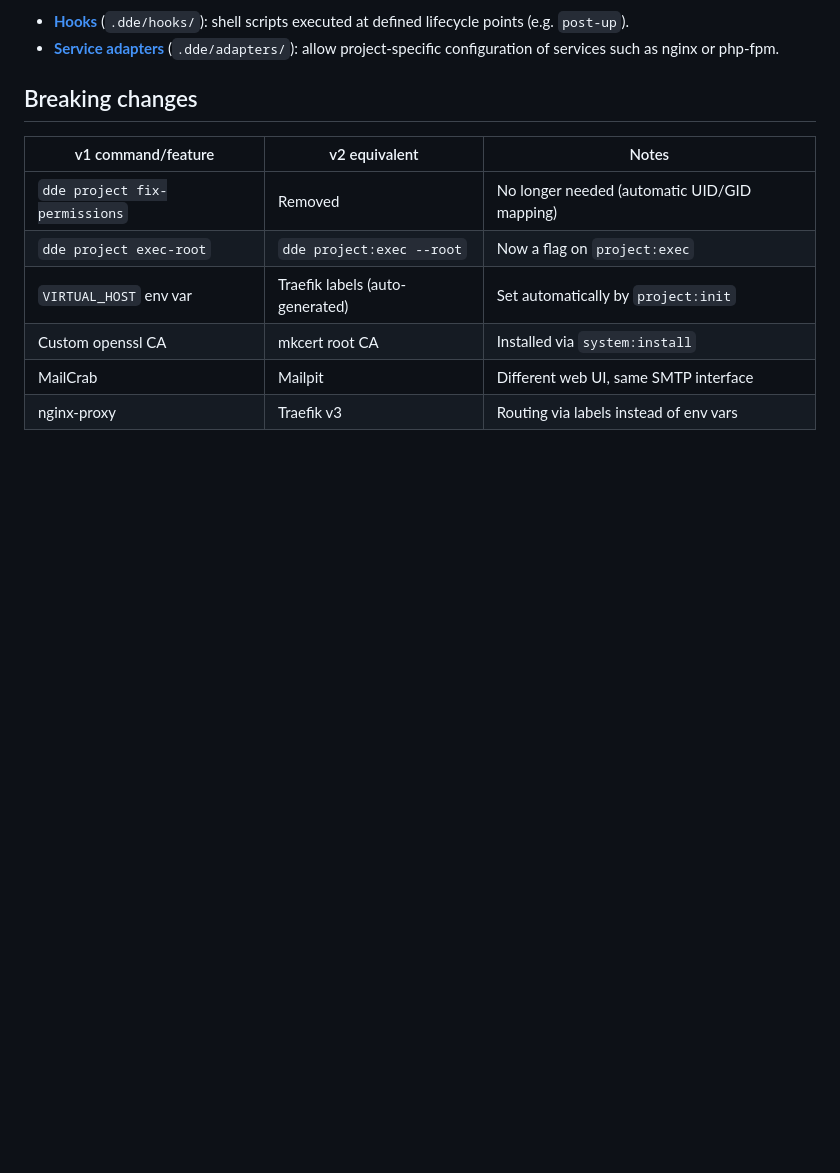
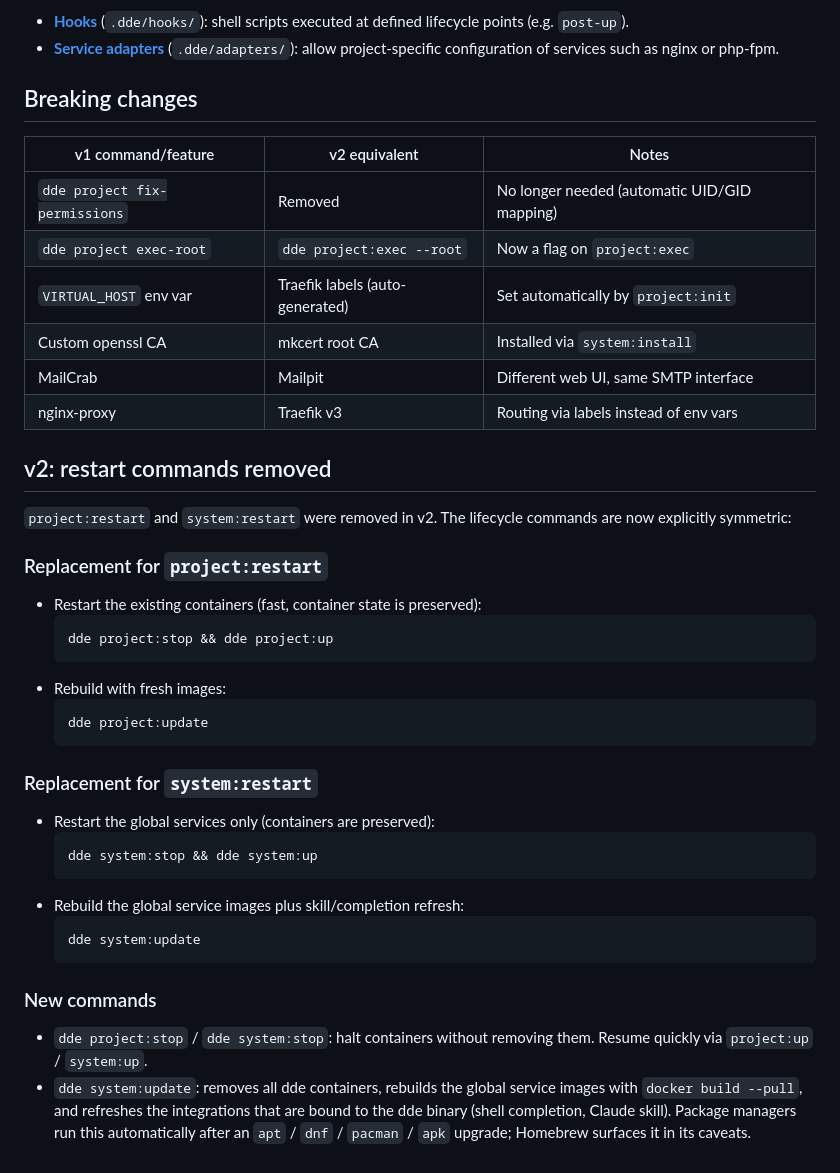
Before and after one commit to whatwedo/dde, a Markdown page: docs/guides/migration-from-v1.md, the part around the change. GitHub-like rendering; blank space fills up the shorter version.

Commit message:
docs(migration): document restart-command removal for v2
Users coming from v1 who knew about `project:restart` and `system:restart`
need a direct pointer to the new lifecycle commands. Spell out both
replacement paths (stop+up for preserved containers, update for fresh
images), plus introduce the new commands `project:stop`, `system:stop`
and `system:update` that landed on this branch.

Signed-off-by: Ueli Banholzer <ueli@whatwedo.ch>

````diff
--- a/docs/guides/migration-from-v1.md
+++ b/docs/guides/migration-from-v1.md
@@ -118,3 +118,40 @@ Any customisations that previously relied on the `dde` user can be implemented u
 | Custom openssl CA             | mkcert root CA                  | Installed via `system:install`           |
 | MailCrab                      | Mailpit                         | Different web UI, same SMTP interface    |
 | nginx-proxy                   | Traefik v3                      | Routing via labels instead of env vars   |
+
+## v2: restart commands removed
+
+`project:restart` and `system:restart` were removed in v2. The lifecycle
+commands are now explicitly symmetric:
+
+### Replacement for `project:restart`
+
+- Restart the existing containers (fast, container state is preserved):
+  ```bash
+  dde project:stop && dde project:up
+  ```
+- Rebuild with fresh images:
+  ```bash
+  dde project:update
+  ```
+
+### Replacement for `system:restart`
+
+- Restart the global services only (containers are preserved):
+  ```bash
+  dde system:stop && dde system:up
+  ```
+- Rebuild the global service images plus skill/completion refresh:
+  ```bash
+  dde system:update
+  ```
+
+### New commands
+
+- `dde project:stop` / `dde system:stop`: halt containers without removing
+  them. Resume quickly via `project:up` / `system:up`.
+- `dde system:update`: removes all dde containers, rebuilds the global
+  service images with `docker build --pull`, and refreshes the integrations
+  that are bound to the dde binary (shell completion, Claude skill).
+  Package managers run this automatically after an `apt` / `dnf` / `pacman` /
+  `apk` upgrade; Homebrew surfaces it in its caveats.
````
